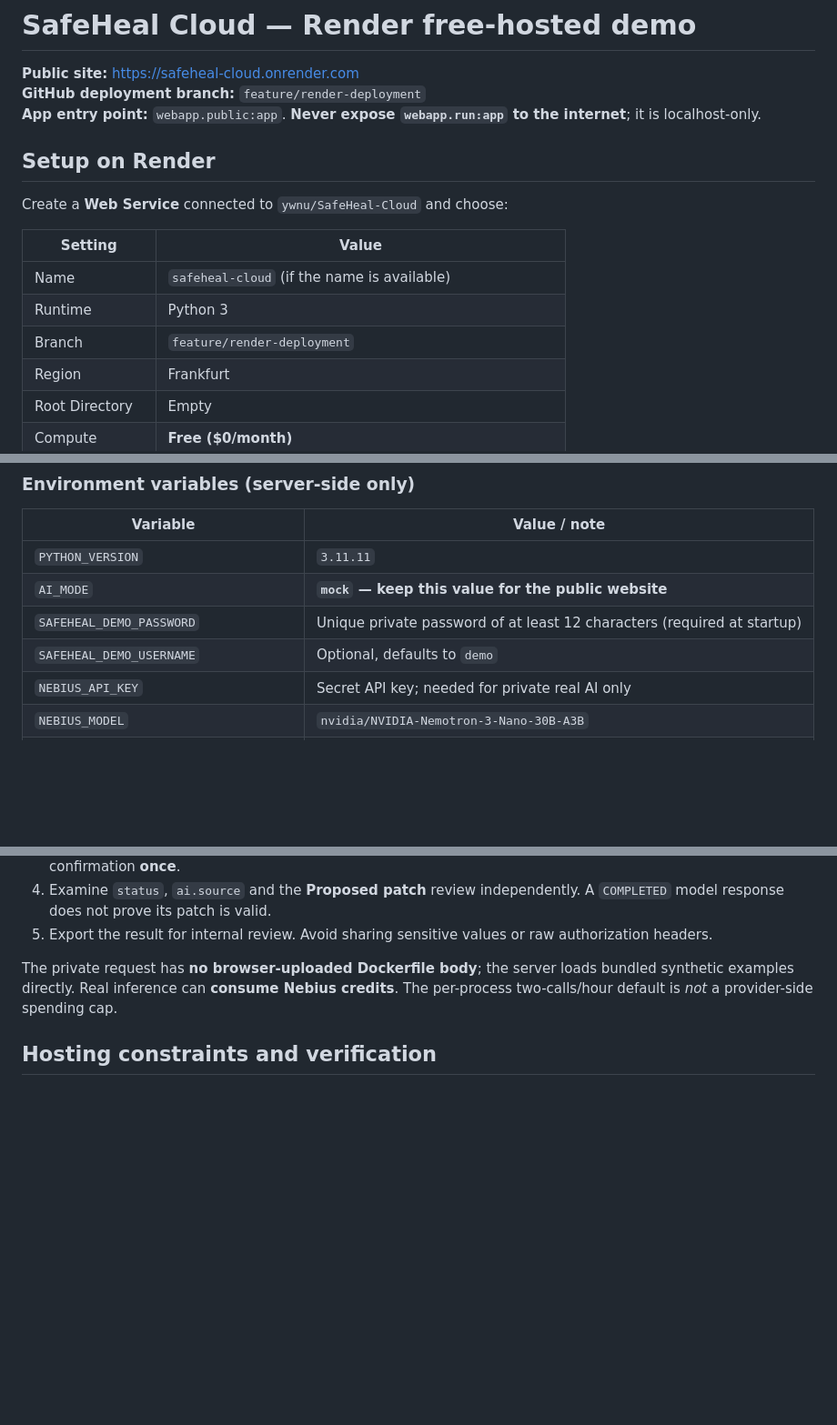
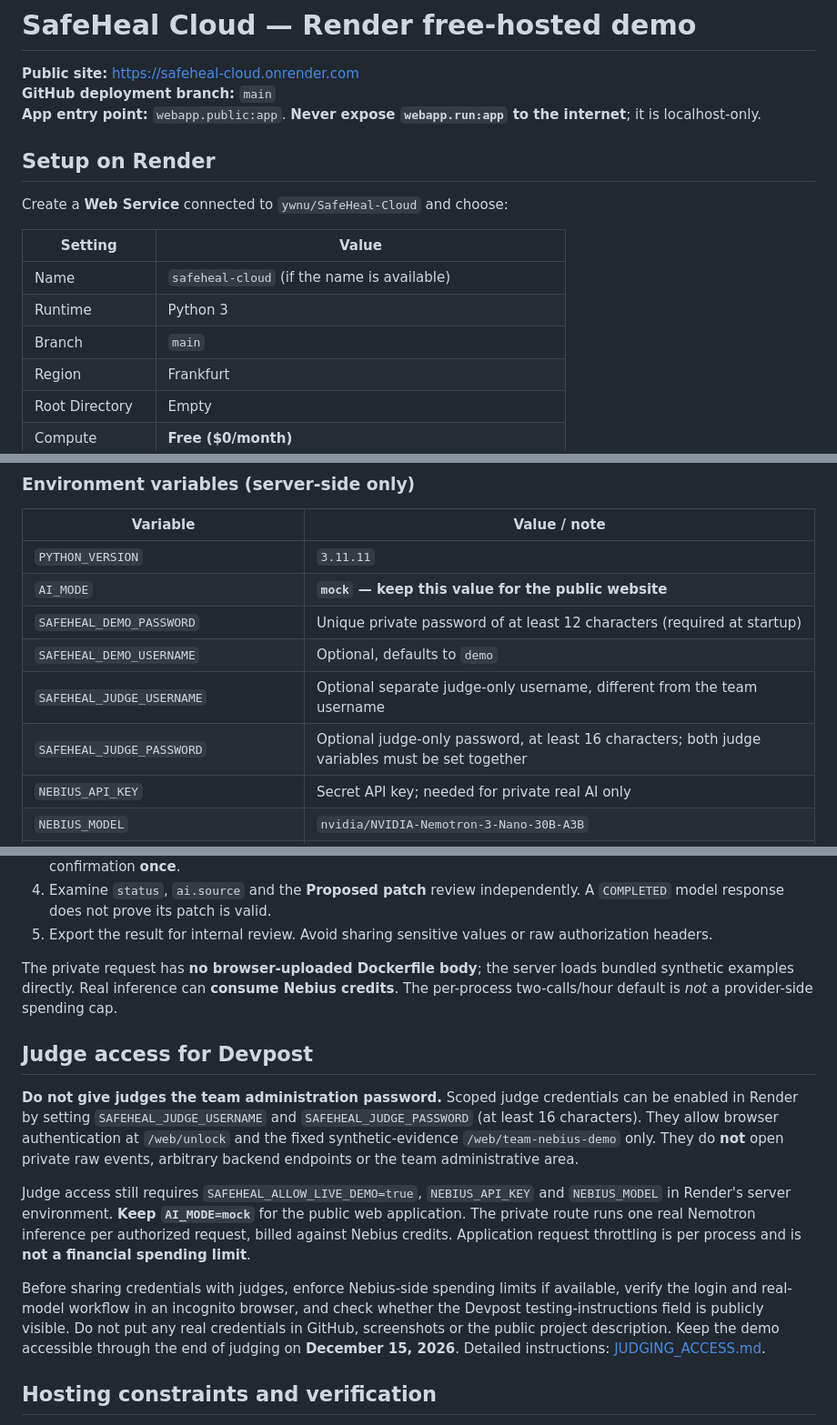
Before and after one commit to ha6905375-art/SafeHeal-cloud, a Markdown page: DEPLOY_RENDER.md, 3 parts joined by grey strips. Shown at 91% size. Drawn GitHub-style; blank space fills up the shorter version.

Commit message:
docs: document scoped judge access and correct main deployment branch

```diff
--- a/DEPLOY_RENDER.md
+++ b/DEPLOY_RENDER.md
@@ -1,7 +1,7 @@
 # SafeHeal Cloud — Render free-hosted demo
 
 **Public site:** https://safeheal-cloud.onrender.com
-**GitHub deployment branch:** `feature/render-deployment`
+**GitHub deployment branch:** `main`
 **App entry point:** `webapp.public:app`. **Never expose `webapp.run:app` to the internet**; it is localhost-only.
 
 ## Setup on Render
@@ -12,7 +12,7 @@ Create a **Web Service** connected to `ywnu/SafeHeal-Cloud` and choose:
 |---|---|
 | Name | `safeheal-cloud` (if the name is available) |
 | Runtime | Python 3 |
-| Branch | `feature/render-deployment` |
+| Branch | `main` |
 | Region | Frankfurt |
 | Root Directory | Empty |
 | Compute | **Free ($0/month)** |
@@ -28,6 +28,8 @@ Create a **Web Service** connected to `ywnu/SafeHeal-Cloud` and choose:
 | `AI_MODE` | **`mock` — keep this value for the public website** |
 | `SAFEHEAL_DEMO_PASSWORD` | Unique private password of at least 12 characters (required at startup) |
 | `SAFEHEAL_DEMO_USERNAME` | Optional, defaults to `demo` |
+| `SAFEHEAL_JUDGE_USERNAME` | Optional separate judge-only username, different from the team username |
+| `SAFEHEAL_JUDGE_PASSWORD` | Optional judge-only password, at least 16 characters; both judge variables must be set together |
 | `NEBIUS_API_KEY` | Secret API key; needed for private real AI only |
 | `NEBIUS_MODEL` | `nvidia/NVIDIA-Nemotron-3-Nano-30B-A3B` |
 | `SAFEHEAL_ALLOW_LIVE_DEMO` | `true` only when the team wants to enable private real inference |
@@ -59,6 +61,14 @@ The public demo runs a **server-side** `GET /web/demo-analysis` and does not upl
 
 The private request has **no browser-uploaded Dockerfile body**; the server loads bundled synthetic examples directly. Real inference can **consume Nebius credits**. The per-process two-calls/hour default is *not* a provider-side spending cap.
 
+## Judge access for Devpost
+
+**Do not give judges the team administration password.** Scoped judge credentials can be enabled in Render by setting `SAFEHEAL_JUDGE_USERNAME` and `SAFEHEAL_JUDGE_PASSWORD` (at least 16 characters). They allow browser authentication at `/web/unlock` and the fixed synthetic-evidence `/web/team-nebius-demo` only. They do **not** open private raw events, arbitrary backend endpoints or the team administrative area.
+
+Judge access still requires `SAFEHEAL_ALLOW_LIVE_DEMO=true`, `NEBIUS_API_KEY` and `NEBIUS_MODEL` in Render's server environment. **Keep `AI_MODE=mock`** for the public web application. The private route runs one real Nemotron inference per authorized request, billed against Nebius credits. Application request throttling is per process and is **not a financial spending limit**.
+
+Before sharing credentials with judges, enforce Nebius-side spending limits if available, verify the login and real-model workflow in an incognito browser, and check whether the Devpost testing-instructions field is publicly visible. Do not put any real credentials in GitHub, screenshots or the public project description. Keep the demo accessible through the end of judging on **December 15, 2026**. Detailed instructions: [JUDGING_ACCESS.md](JUDGING_ACCESS.md).
+
 ## Hosting constraints and verification
 
 The Free instance may **sleep after inactivity**, which can delay the first request. The event queue resets on restart; the public feed redacts IP addresses and endpoints.
```
